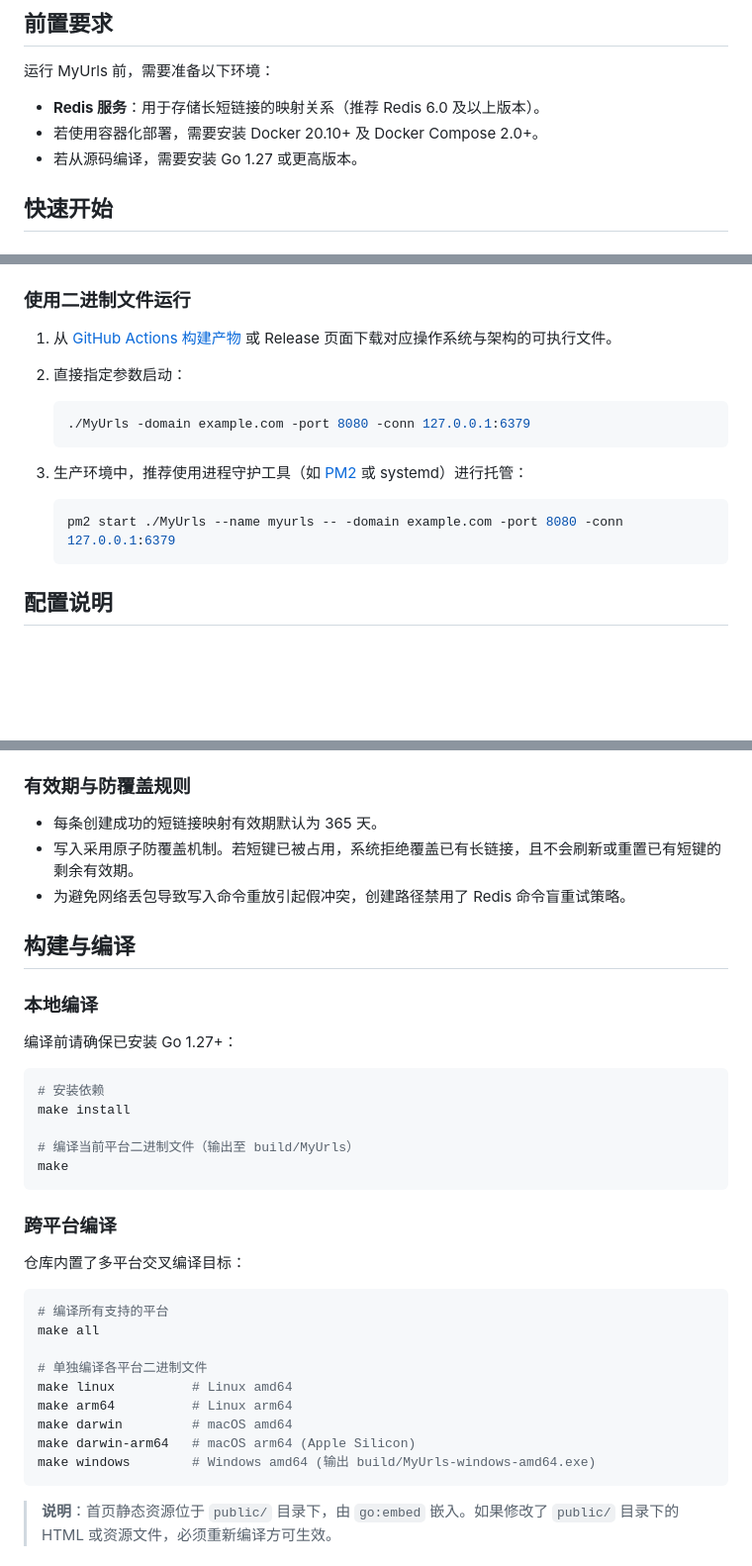
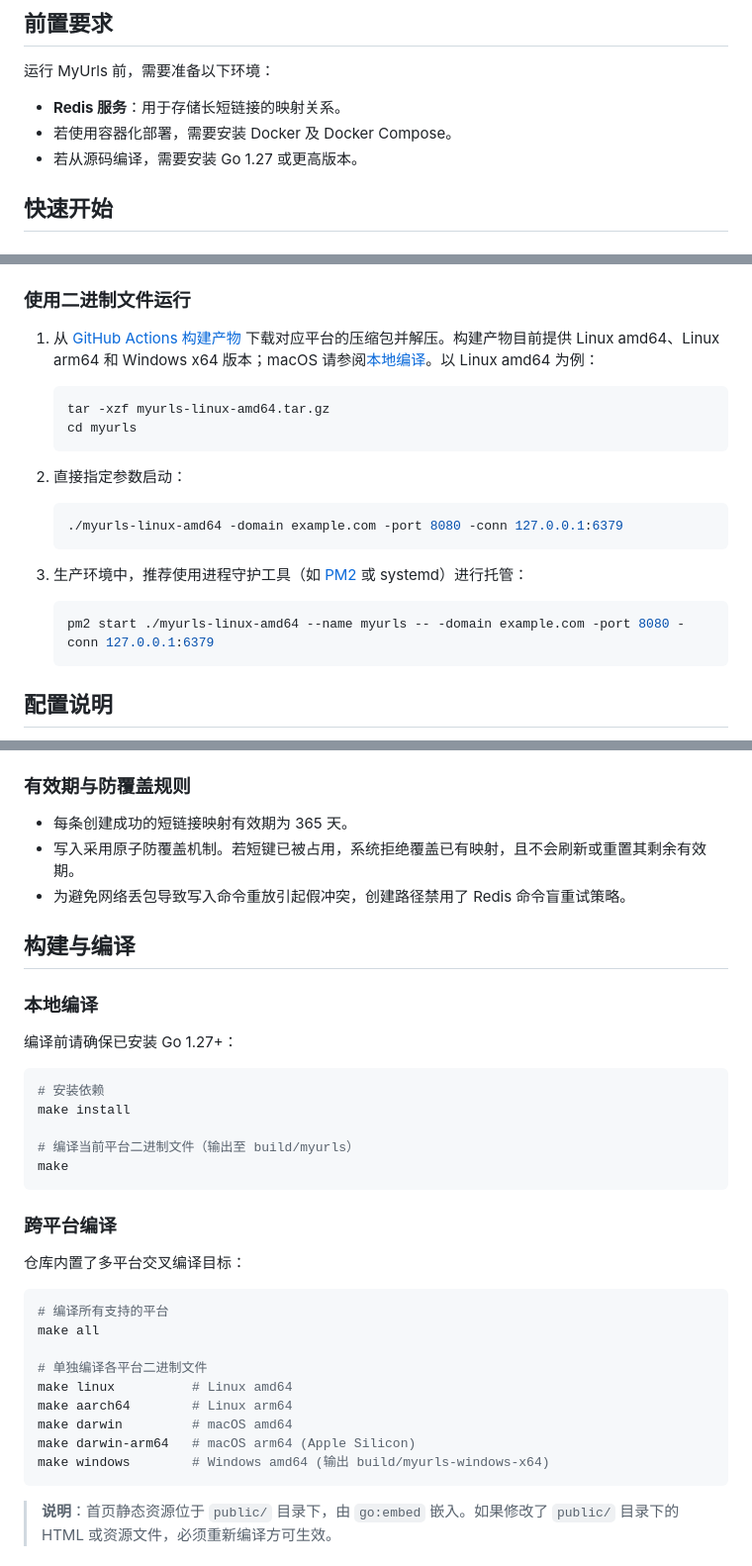
Before and after one commit to CareyWang/MyUrls, a Markdown page: README.md, 3 parts joined by grey strips. Shown at 99% size. Drawn GitHub-style; blank space fills up the shorter version.

Commit message:
docs(readme): correct build instructions and terminology
- Fix make targets, output paths, and binary download steps
- Align wording with the CONTEXT.md glossary
- Remove unsupported minimum versions for Redis, Docker, and Compose

````diff
--- a/README.md
+++ b/README.md
@@ -26,8 +26,8 @@ MyUrls 是基于 Go 与 Redis 构建的短链接服务，提供长链接缩短
 
 运行 MyUrls 前，需要准备以下环境：
 
-- **Redis 服务**：用于存储长短链接的映射关系（推荐 Redis 6.0 及以上版本）。
-- 若使用容器化部署，需要安装 Docker 20.10+ 及 Docker Compose 2.0+。
+- **Redis 服务**：用于存储长短链接的映射关系。
+- 若使用容器化部署，需要安装 Docker 及 Docker Compose。
 - 若从源码编译，需要安装 Go 1.27 或更高版本。
 
 ## 快速开始
@@ -89,17 +89,23 @@ docker run -d \
 
 ### 使用二进制文件运行
 
-1. 从 [GitHub Actions 构建产物](https://github.com/CareyWang/MyUrls/actions/workflows/go.yml) 或 Release 页面下载对应操作系统与架构的可执行文件。
+1. 从 [GitHub Actions 构建产物](https://github.com/CareyWang/MyUrls/actions/workflows/go.yml) 下载对应平台的压缩包并解压。构建产物目前提供 Linux amd64、Linux arm64 和 Windows x64 版本；macOS 请参阅[本地编译](#本地编译)。以 Linux amd64 为例：
+
+   ```bash
+   tar -xzf myurls-linux-amd64.tar.gz
+   cd myurls
+   ```
+
 2. 直接指定参数启动：
 
    ```bash
-   ./MyUrls -domain example.com -port 8080 -conn 127.0.0.1:6379
+   ./myurls-linux-amd64 -domain example.com -port 8080 -conn 127.0.0.1:6379
    ```
 
 3. 生产环境中，推荐使用进程守护工具（如 [PM2](https://pm2.keymetrics.io/) 或 systemd）进行托管：
 
    ```bash
-   pm2 start ./MyUrls --name myurls -- -domain example.com -port 8080 -conn 127.0.0.1:6379
+   pm2 start ./myurls-linux-amd64 --name myurls -- -domain example.com -port 8080 -conn 127.0.0.1:6379
    ```
 
 ## 配置说明
@@ -220,8 +226,8 @@ curl -X POST https://example.com/short \
 
 ### 有效期与防覆盖规则
 
-- 每条创建成功的短链接映射有效期默认为 365 天。
-- 写入采用原子防覆盖机制。若短键已被占用，系统拒绝覆盖已有长链接，且不会刷新或重置已有短键的剩余有效期。
+- 每条创建成功的短链接映射有效期为 365 天。
+- 写入采用原子防覆盖机制。若短键已被占用，系统拒绝覆盖已有映射，且不会刷新或重置其剩余有效期。
 - 为避免网络丢包导致写入命令重放引起假冲突，创建路径禁用了 Redis 命令盲重试策略。
 
 ## 构建与编译
@@ -234,7 +240,7 @@ curl -X POST https://example.com/short \
 # 安装依赖
 make install
 
-# 编译当前平台二进制文件（输出至 build/MyUrls）
+# 编译当前平台二进制文件（输出至 build/myurls）
 make
 ```
 
@@ -248,10 +254,10 @@ make all
 
 # 单独编译各平台二进制文件
 make linux          # Linux amd64
-make arm64          # Linux arm64
+make aarch64        # Linux arm64
 make darwin         # macOS amd64
 make darwin-arm64   # macOS arm64 (Apple Silicon)
-make windows        # Windows amd64 (输出 build/MyUrls-windows-amd64.exe)
+make windows        # Windows amd64 (输出 build/myurls-windows-x64)
 ```
 
 > **说明**：首页静态资源位于 `public/` 目录下，由 `go:embed` 嵌入。如果修改了 `public/` 目录下的 HTML 或资源文件，必须重新编译方可生效。
````
Also changed, not shown: other parts of README.md (+6 -6 lines).
